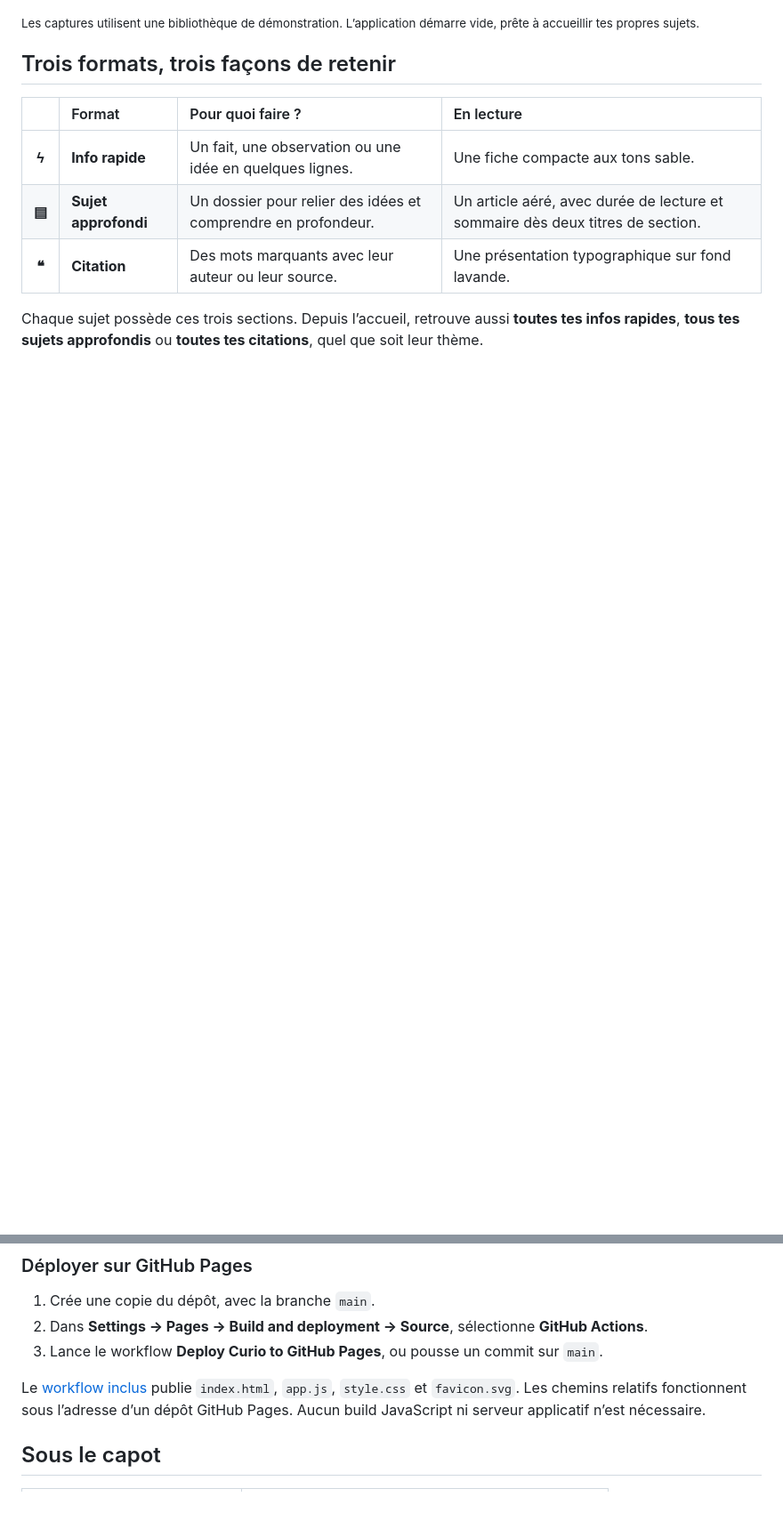
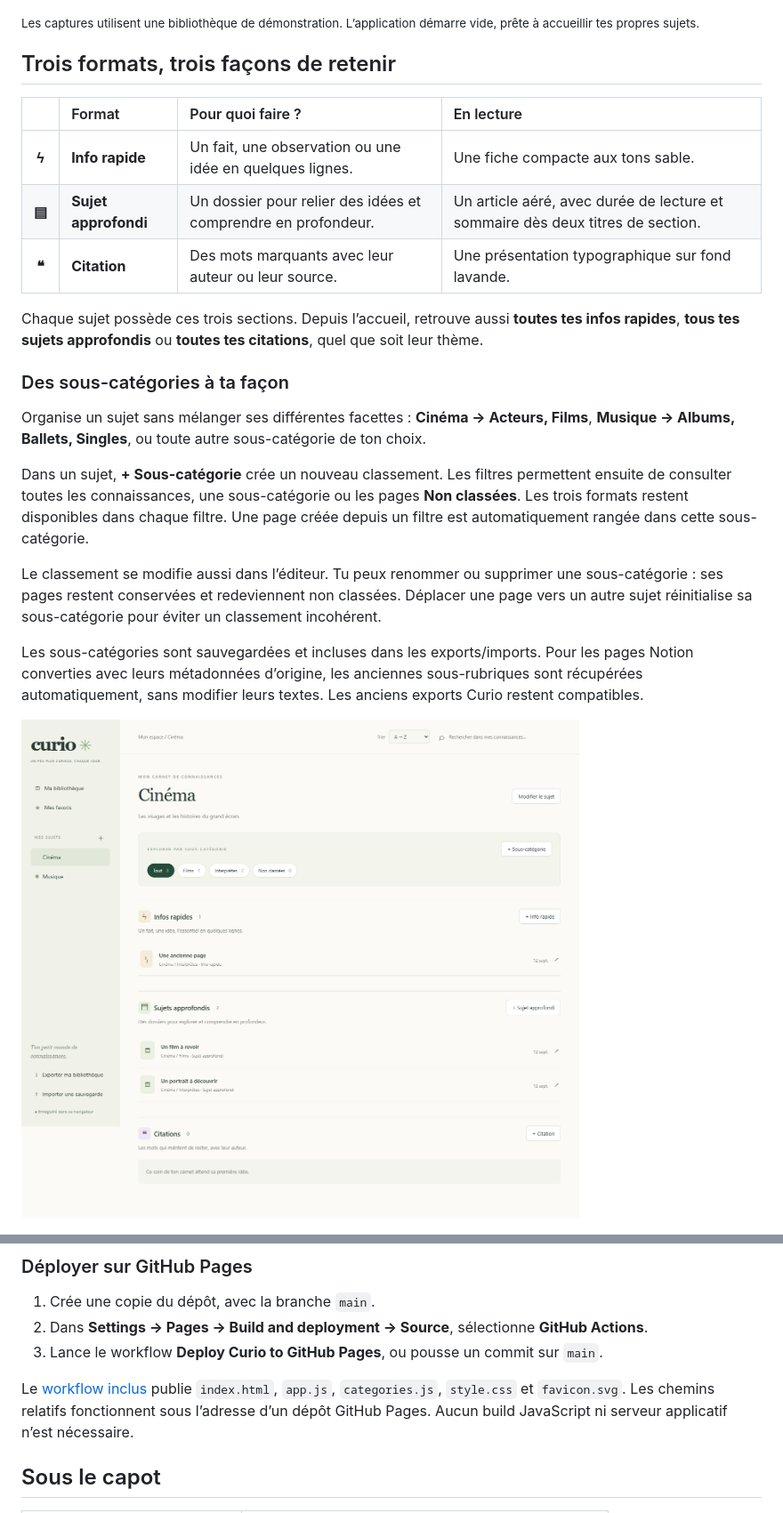
Before and after one commit to Feuille2Cedric/culture-generale, a Markdown page: README.md, 2 parts joined by grey strips. Shown: that part at 89% size. Rendered like a GitHub page; pictures changed too: docs/sous-categories.png (added); blank space fills up the shorter version.

```diff
--- a/README.md
+++ b/README.md
@@ -36,6 +36,18 @@ Crée tes propres thèmes, compose tes pages avec des textes, des images et des
 | **❝** | **Citation** | Des mots marquants avec leur auteur ou leur source. | Une présentation typographique sur fond lavande. |
 
 Chaque sujet possède ces trois sections. Depuis l’accueil, retrouve aussi **toutes tes infos rapides**, **tous tes sujets approfondis** ou **toutes tes citations**, quel que soit leur thème.
+
+### Des sous-catégories à ta façon
+
+Organise un sujet sans mélanger ses différentes facettes : **Cinéma → Acteurs, Films**, **Musique → Albums, Ballets, Singles**, ou toute autre sous-catégorie de ton choix.
+
+Dans un sujet, **+ Sous-catégorie** crée un nouveau classement. Les filtres permettent ensuite de consulter toutes les connaissances, une sous-catégorie ou les pages **Non classées**. Les trois formats restent disponibles dans chaque filtre. Une page créée depuis un filtre est automatiquement rangée dans cette sous-catégorie.
+
+Le classement se modifie aussi dans l’éditeur. Tu peux renommer ou supprimer une sous-catégorie : ses pages restent conservées et redeviennent non classées. Déplacer une page vers un autre sujet réinitialise sa sous-catégorie pour éviter un classement incohérent.
+
+Les sous-catégories sont sauvegardées et incluses dans les exports/imports. Pour les pages Notion converties avec leurs métadonnées d’origine, les anciennes sous-rubriques sont récupérées automatiquement, sans modifier leurs textes. Les anciens exports Curio restent compatibles.
+
+![Un sujet avec ses sous-catégories et ses filtres](docs/sous-categories.png)
 
 ![Une citation dans la vue de lecture de Curio](docs/lecture.png)
 
@@ -134,7 +146,7 @@ Ouvre ensuite **http://127.0.0.1:3355**. Utilise le serveur local plutôt qu’u
 2. Dans **Settings → Pages → Build and deployment → Source**, sélectionne **GitHub Actions**.
 3. Lance le workflow **Deploy Curio to GitHub Pages**, ou pousse un commit sur `main`.
 
-Le [workflow inclus](.github/workflows/pages.yml) publie `index.html`, `app.js`, `style.css` et `favicon.svg`. Les chemins relatifs fonctionnent sous l’adresse d’un dépôt GitHub Pages. Aucun build JavaScript ni serveur applicatif n’est nécessaire.
+Le [workflow inclus](.github/workflows/pages.yml) publie `index.html`, `app.js`, `categories.js`, `style.css` et `favicon.svg`. Les chemins relatifs fonctionnent sous l’adresse d’un dépôt GitHub Pages. Aucun build JavaScript ni serveur applicatif n’est nécessaire.
 
 ## Sous le capot
 
```
Also changed, not shown: other parts of README.md (+3 -0 lines), docs/bibliotheque.png, 6 other files.
